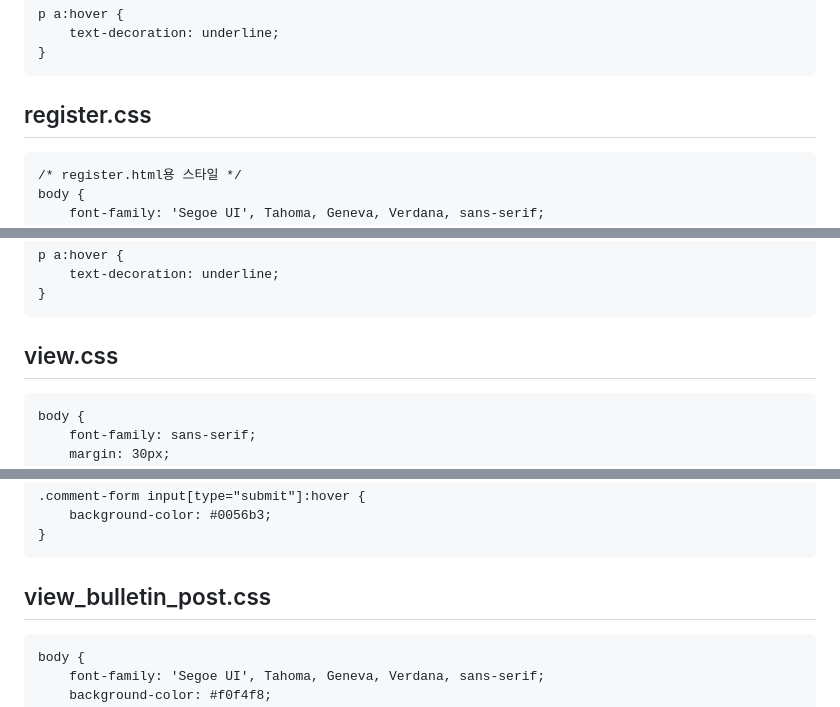
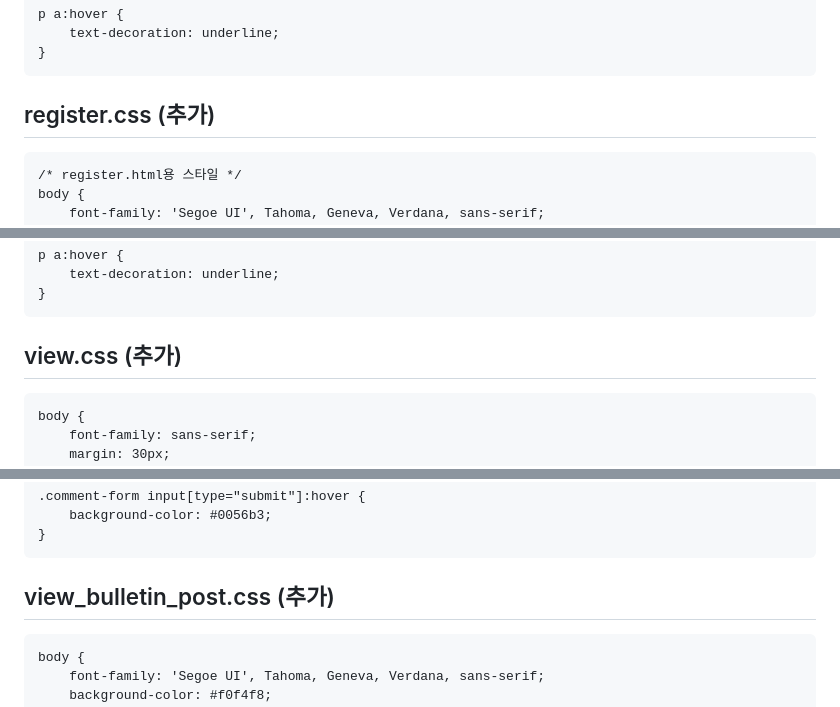
Before and after one commit to impactice/Web_Presentation, a Markdown page: README.md, 3 parts joined by grey strips. Rendered like a GitHub page.

````diff
--- a/README.md
+++ b/README.md
@@ -1609,7 +1609,7 @@ p a:hover {
 }
 ```
 
-## register.css
+## register.css (추가)
 ```
 /* register.html용 스타일 */
 body {
@@ -1684,7 +1684,7 @@ p a:hover {
 }
 ```
 
-## view.css
+## view.css (추가)
 ```
 body {
     font-family: sans-serif;
@@ -1785,7 +1785,7 @@ body {
     background-color: #0056b3;
 }
 ```
-## view_bulletin_post.css
+## view_bulletin_post.css (추가)
 ```
 body {
     font-family: 'Segoe UI', Tahoma, Geneva, Verdana, sans-serif;
````
Also changed, not shown: other parts of README.md (+16 -2 lines).
